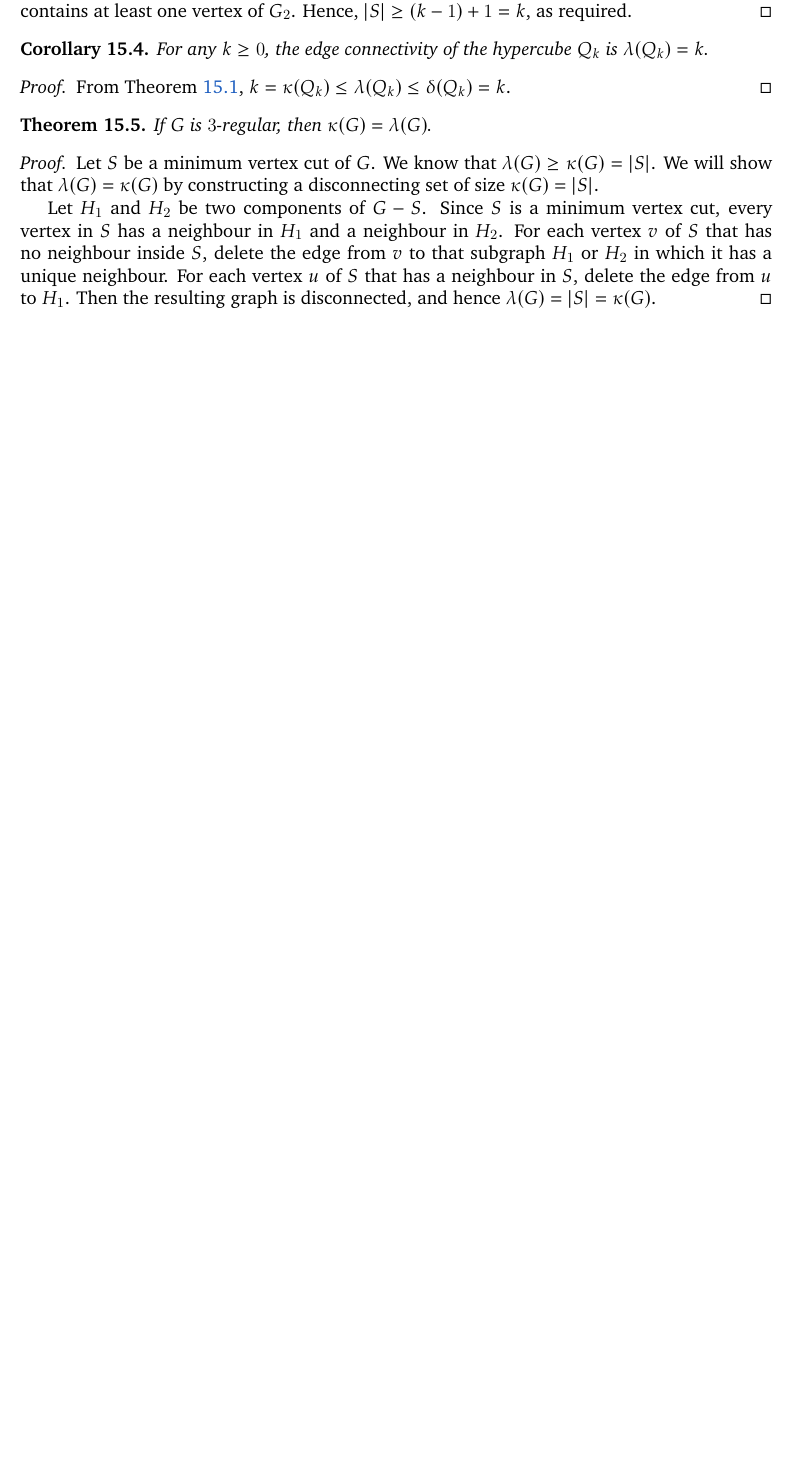
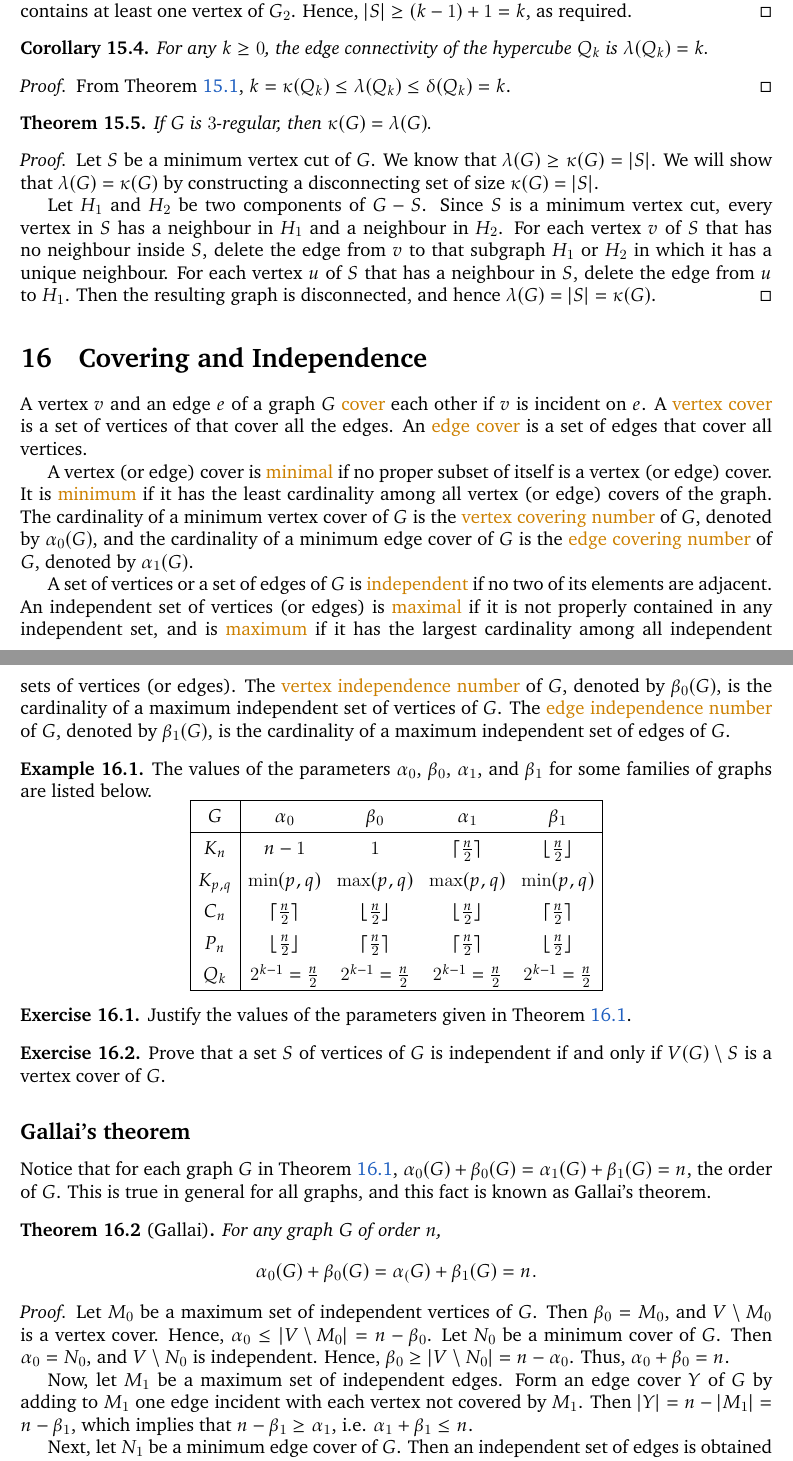
Before and after one commit to VynM/Teaching, a LaTeX document (Notes/MAT 6102 - Graph Theory/Graph Theory.tex, which reads Notes/MAT 6102 - Graph Theory/Content.tex, Notes/MAT 6102 - Graph Theory/Preamble.tex): part of page 18 of 18 before the commit and two parts of pages 18 and 19 of 19 after it, the two joined at a grey line, cut so that both start at the same text, the shorter picture padded with empty space. Compiled offline with pdfLaTeX; a LaTeX package or settings file that is missing is left out.

Commit message:
Covering and Independence

```diff
--- a/Notes/MAT 6102 - Graph Theory/Content.tex
+++ b/Notes/MAT 6102 - Graph Theory/Content.tex
@@ -687,4 +687,56 @@ Let $H_1$ and $H_2$ be two components of $G - S$. Since $S$ is a minimum vertex
 \end{proof}
 
 
-%\section{Covering and Independence}\label{sec:CoveringIndependence}
+\section{Covering and Independence}\label{sec:CoveringIndependence}
+
+A vertex $v$ and an edge $e$ of a graph $G$ \newterm{cover} each other if $v$ is incident on $e$. A \newterm{vertex cover} is a set of vertices of that cover all the edges. An \newterm{edge cover} is a set of edges that cover all vertices.
+
+A vertex (or edge) cover is \newterm{minimal} if no proper subset of itself is a vertex (or edge) cover. It is \newterm{minimum} if it has the least cardinality among all vertex (or edge) covers of the graph. The cardinality of a minimum vertex cover of $G$ is the \newterm{vertex covering number} of $G$, denoted by $\alpha_0(G)$, and the cardinality of a minimum edge cover of $G$ is the \newterm{edge covering number} of $G$, denoted by $\alpha_1(G)$.
+
+A set of vertices or a set of edges of $G$ is \newterm{independent} if no two of its elements are adjacent. An independent set of vertices (or edges) is \newterm{maximal} if it is not properly contained in any independent set, and is \newterm{maximum} if it has the largest cardinality among all independent sets of vertices (or edges). The \newterm{vertex independence number} of $G$, denoted by $\beta_0(G)$, is the cardinality of a maximum independent set of vertices of $G$. The \newterm{edge independence number} of $G$, denoted by $\beta_1(G)$, is the cardinality of a maximum independent set of edges of $G$.
+
+\begin{Example}\label{ex:CoveringIndependence}
+The values of the parameters $\alpha_0$, $\beta_0$, $\alpha_1$, and $\beta_1$ for some families of graphs are listed below.
+\def\arraystretch{1.4}
+\begin{equation*}
+\begin{array}{|c|cccc|}
+\hline
+G		&	\alpha_0			&	\beta_0				&	\alpha_1			&	\beta_1 \\
+\hline
+K_n		&	n - 1				&	1					&	\ceil{\frac n 2}	&	\floor{\frac n 2} \\
+K_{p,q}	&	\min(p, q)			&	\max(p, q)			&	\max(p, q)			&	\min(p, q) \\
+C_n		&	\ceil{\frac n 2}	&	\floor{\frac n 2}	&	\floor{\frac n 2}	&	\ceil{\frac n 2} \\
+P_n		&	\floor{\frac n 2}	&	\ceil{\frac n 2}	&	\ceil{\frac n 2}	&	\floor{\frac n 2} \\
+Q_k		&	2^{k-1} = \frac n 2	&	2^{k-1} = \frac n 2	&	2^{k-1} = \frac n 2	&	2^{k-1} = \frac n 2 \\
+\hline
+\end{array}
+\end{equation*}
+\end{Example}
+
+\begin{Exercise}
+Justify the values of the parameters given in \cref{ex:CoveringIndependence}.
+\end{Exercise}
+
+\begin{Exercise}
+Prove that a set $S$ of vertices of $G$ is independent if and only if $V(G) \setminus S$ is a vertex cover of $G$.
+\end{Exercise}
+
+\subsection*{Gallai's theorem}
+Notice that for each graph $G$ in \cref{ex:CoveringIndependence}, $\alpha_0(G) + \beta_0(G) = \alpha_1(G) + \beta_1(G) = n$, the order of $G$. This is true in general for all graphs, and this fact is known as Gallai's theorem.
+
+\begin{Theorem}[Gallai]
+For any graph $G$ of order $n$,
+\begin{equation*}
+\alpha_0(G) + \beta_0(G) = \alpha_(G) + \beta_1(G) = n.
+\end{equation*}
+\end{Theorem}
+
+\begin{proof}
+Let $M_0$ be a maximum set of independent vertices of $G$. Then $\beta_0 = M_0$, and $V \setminus M_0$ is a vertex cover. Hence, $\alpha_0 \le \vqty{V \setminus M_0} = n - \beta_0$. Let $N_0$ be a minimum cover of $G$. Then $\alpha_0 = N_0$, and $V \setminus N_0$ is independent. Hence, $\beta_0 \ge \vqty{V \setminus N_0} = n - \alpha_0$. Thus, $\alpha_0 + \beta_0 = n$.
+
+Now, let $M_1$ be a maximum set of independent edges. Form an edge cover $Y$ of $G$ by adding to $M_1$ one edge incident with each vertex not covered by $M_1$. Then $|Y| = n - |M_1| = n - \beta_1$, which implies that $n - \beta_1 \ge \alpha_1$, i.e. $\alpha_1 + \beta_1 \le n$.
+
+Next, let $N_1$ be a minimum edge cover of $G$. Then an independent set of edges is obtained by taking one edge of each component of the induced graph $\langle N_1 \rangle$. Hence, $\beta_1 \ge n - |N_1| = n - \alpha_1$, which implies that $\alpha_1 + \beta_1 \ge n$. Thus, $\alpha_1 + \beta_1 = n$.
+\end{proof}
+
+%\section{Graph Colouring}\label{sec:Colouring}
--- a/Notes/MAT 6102 - Graph Theory/Preamble.tex
+++ b/Notes/MAT 6102 - Graph Theory/Preamble.tex
@@ -11,6 +11,9 @@
 \usepackage{tikz}
 
 \usepackage{mathtools}
+\DeclarePairedDelimiter{\ceil}{\lceil}{\rceil}
+\DeclarePairedDelimiter{\floor}{\lfloor}{\rfloor}
+
 \usepackage{xspace, cancel}
 
 \usepackage{enumitem, array}
```
Also changed, not shown: Notes/MAT 6102 - Graph Theory/Graph Theory (Small Screen).pdf, Notes/MAT 6102 - Graph Theory/Graph Theory.pdf.
